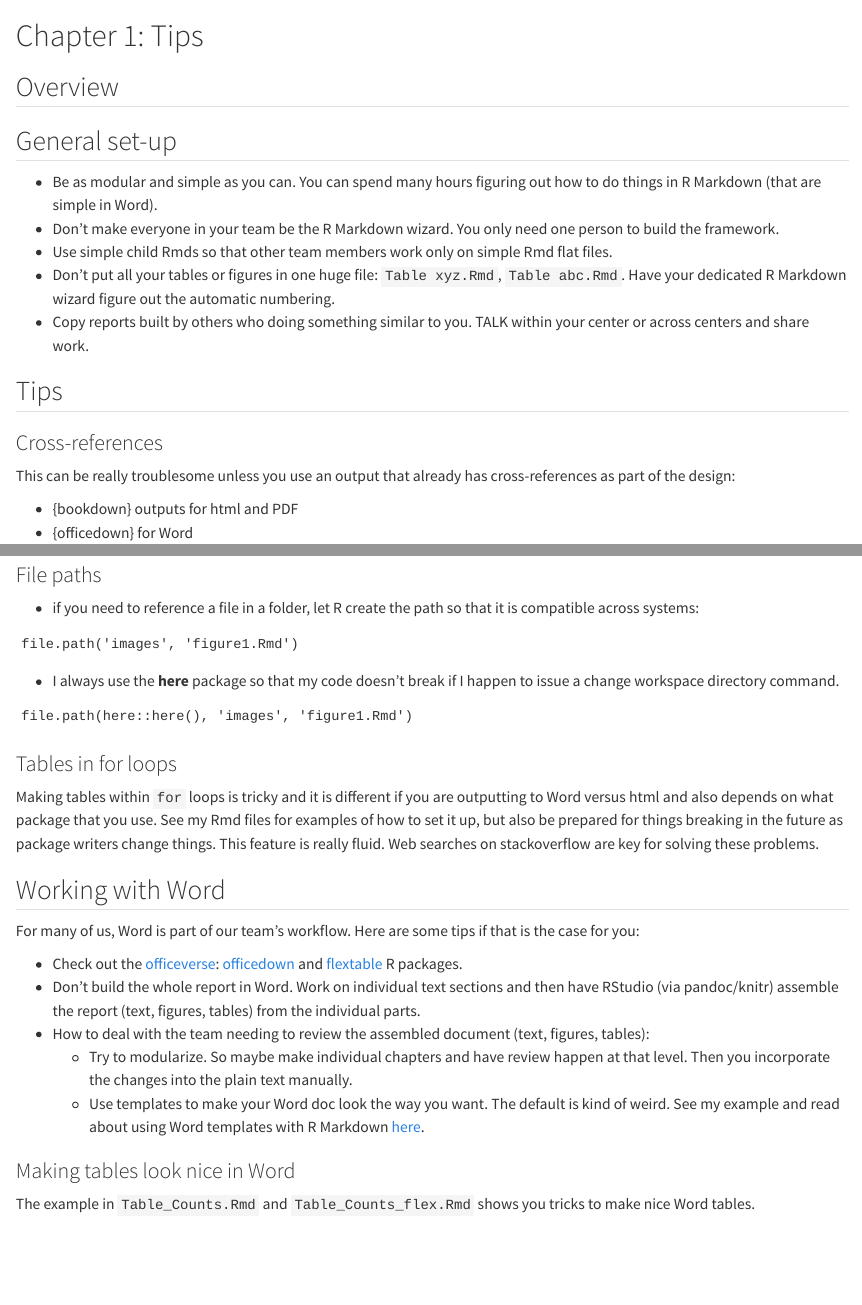
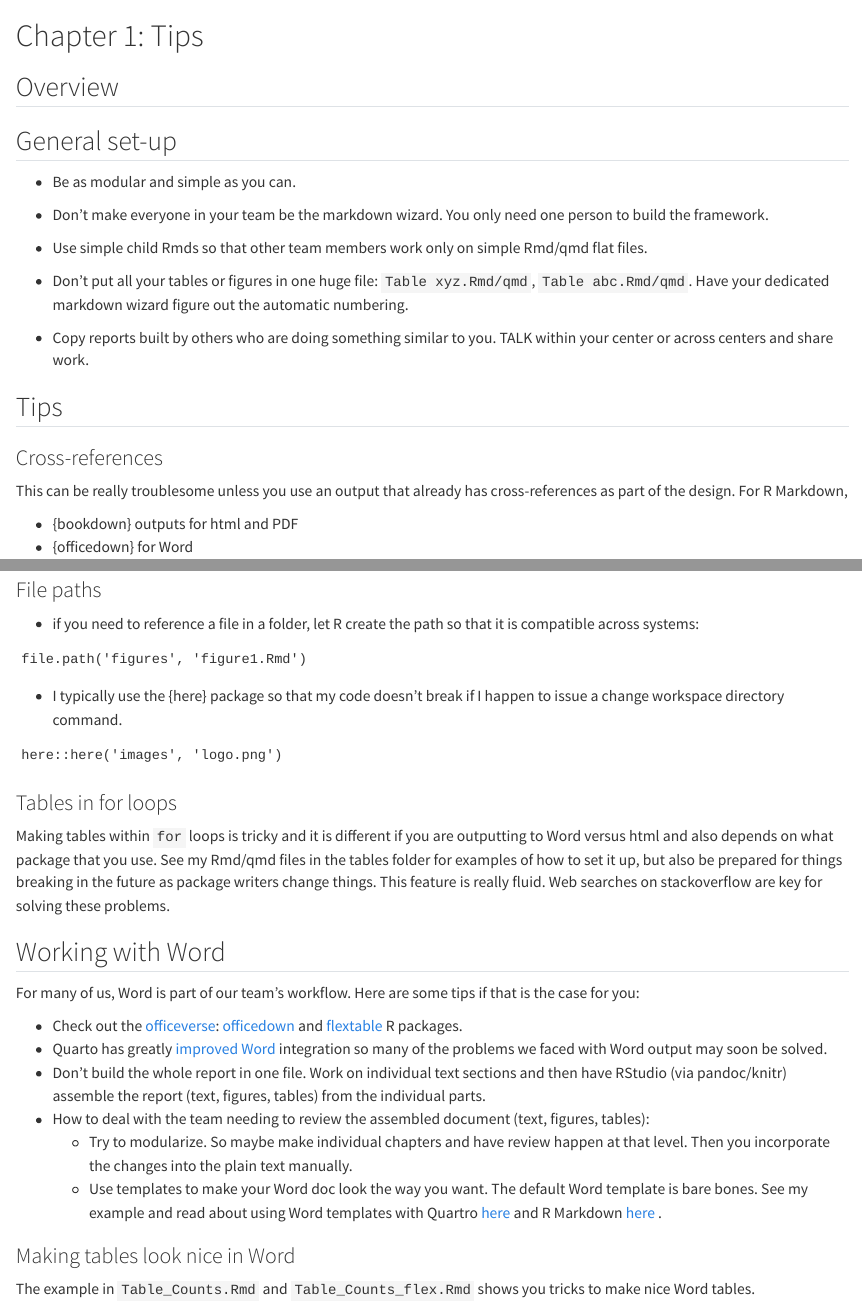
Before and after one commit to RVerse-Tutorials/QuartoReport_SE, a Quarto document (text/Chapter_1.qmd): the page in a window 1100 px wide, from its top, and a second part further down, joined at a grey line. Rendered offline with R 4.5, knitr and Pandoc in place of Quarto, with nearby package versions; drawn as R Markdown's standard HTML page in place of the format the file asks for.

Commit message:
chap 1 fixes

````diff
--- a/text/Chapter_1.qmd
+++ b/text/Chapter_1.qmd
@@ -9,17 +9,18 @@
 
 ## General set-up
 
-* Be as modular and simple as you can. You can spend many hours figuring out how to do things in R Markdown (that are simple in Word).
-* Don't make everyone in your team be the R Markdown wizard. You only need one person to build the framework.
-* Use simple child Rmds so that other team members work only on simple Rmd flat files.
-* Don't put all your tables or figures in one huge file: `Table xyz.Rmd`, `Table abc.Rmd`. Have your dedicated R Markdown wizard figure out the automatic numbering.
-* Copy reports built by others who doing something similar to you. TALK within your center or across centers and share work.
+* Be as modular and simple as you can.
+
+* Don't make everyone in your team be the markdown wizard. You only need one person to build the framework.
+* Use simple child Rmds so that other team members work only on simple Rmd/qmd flat files.
+* Don't put all your tables or figures in one huge file: `Table xyz.Rmd/qmd`, `Table abc.Rmd/qmd`. Have your dedicated markdown wizard figure out the automatic numbering.
+* Copy reports built by others who are doing something similar to you. TALK within your center or across centers and share work.
 
 ## Tips
 
 ### Cross-references
 
-This can be really troublesome unless you use an output that already has cross-references as part of the design:
+This can be really troublesome unless you use an output that already has cross-references as part of the design. For R Markdown,
 
 * {bookdown} outputs for html and PDF
 * {officedown} for Word
@@ -35,26 +58,27 @@ These output formats give you access to cross-referencing via the `\@ref(xxx:yyy
 
 * if you need to reference a file in a folder, let R create the path so that it is compatible across systems:
 ```
-file.path('images', 'figure1.Rmd')
+file.path('figures', 'figure1.Rmd')
 ```
-* I always use the **here** package so that my code doesn't break if I happen to issue a change workspace directory command.
+* I typically use the {here} package so that my code doesn't break if I happen to issue a change workspace directory command.
 ```
-file.path(here::here(), 'images', 'figure1.Rmd')
+here::here('images', 'logo.png')
 ```
 
 ### Tables in for loops
 
-Making tables within `for` loops is tricky and it is different if you are outputting to Word versus html and also depends on what package that you use. See my Rmd files for examples of how to set it up, but also be prepared for things breaking in the future as package writers change things. This feature is really fluid. Web searches on stackoverflow are key for solving these problems.
+Making tables within `for` loops is tricky and it is different if you are outputting to Word versus html and also depends on what package that you use. See my Rmd/qmd files in the tables folder for examples of how to set it up, but also be prepared for things breaking in the future as package writers change things. This feature is really fluid. Web searches on stackoverflow are key for solving these problems.
 
 ## Working with Word
 
 For many of us, Word is part of our team's workflow. Here are some tips if that is the case for you:
 
 * Check out the [officeverse](https://ardata-fr.github.io/officeverse/index.html): [officedown](https://CRAN.R-project.org/package=officedown) and [flextable](https://CRAN.R-project.org/package=flextable) R packages.
-* Don't build the whole report in Word. Work on individual text sections and then have RStudio (via pandoc/knitr) assemble the report (text, figures, tables) from the individual parts.
+* Quarto has greatly [improved Word](https://quarto.org/docs/output-formats/ms-word.html) integration so many of the problems we faced with Word output may soon be solved.
+* Don't build the whole report in one file. Work on individual text sections and then have RStudio (via pandoc/knitr) assemble the report (text, figures, tables) from the individual parts.
 * How to deal with the team needing to review the assembled document (text, figures, tables):
   * Try to modularize. So maybe make individual chapters and have review happen at that level. Then you incorporate the changes into the plain text manually.
-  * Use templates to make your Word doc look the way you want. The default is kind of weird. See my example and read about using Word templates with R Markdown [here](https://bookdown.org/yihui/rmarkdown-cookbook/word-template.html).
+  * Use templates to make your Word doc look the way you want. The default Word template is bare bones. See my example and read about using Word templates with Quartro [here](https://quarto.org/docs/output-formats/ms-word-templates.html) and R Markdown [here](https://bookdown.org/yihui/rmarkdown-cookbook/word-template.html) .
 
 
 ### Making tables look nice in Word
````
Also changed, not shown: preface.qmd (+1 -1 lines), text/Chapter_1.qmd (30 more changed lines), 6 other files.
